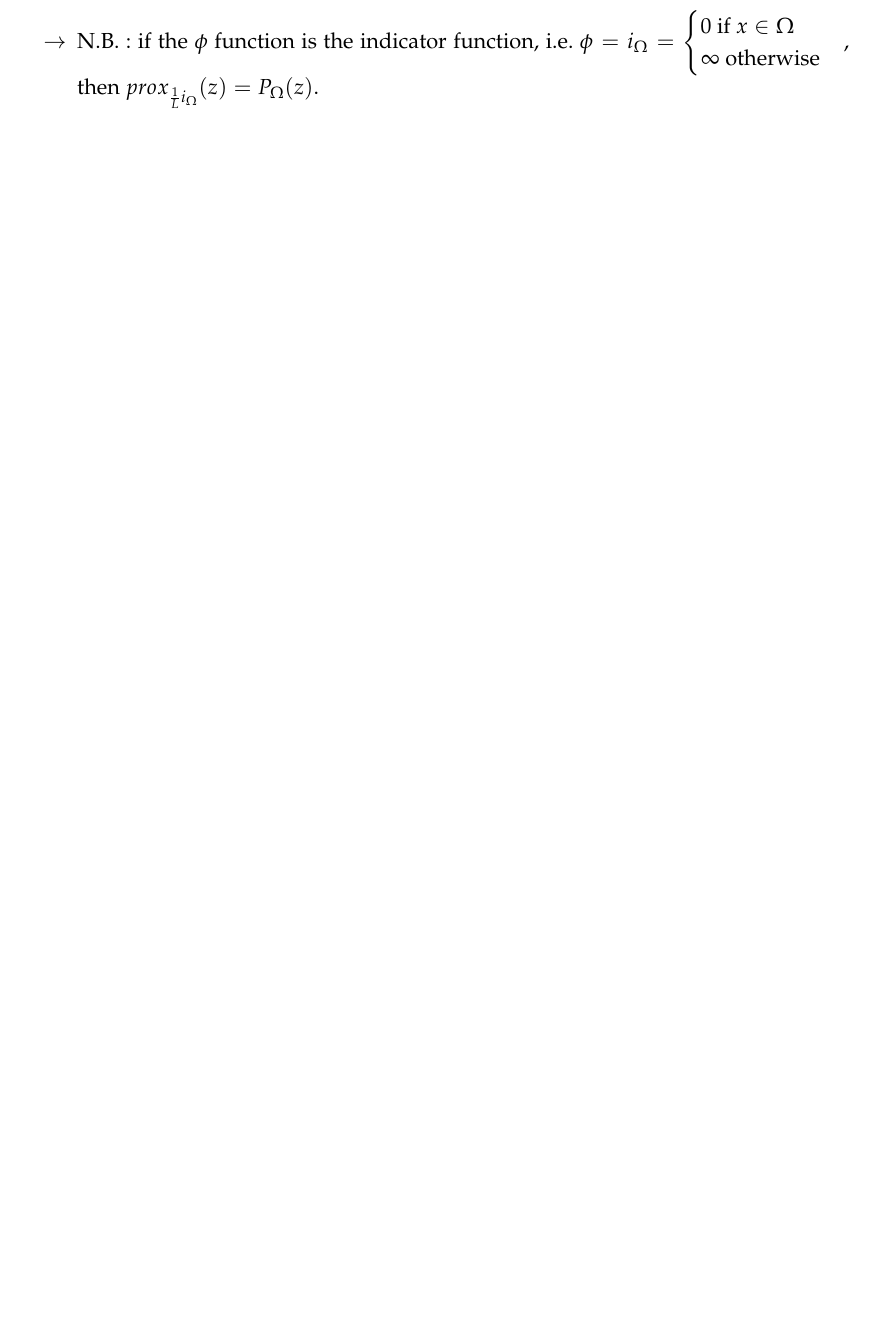
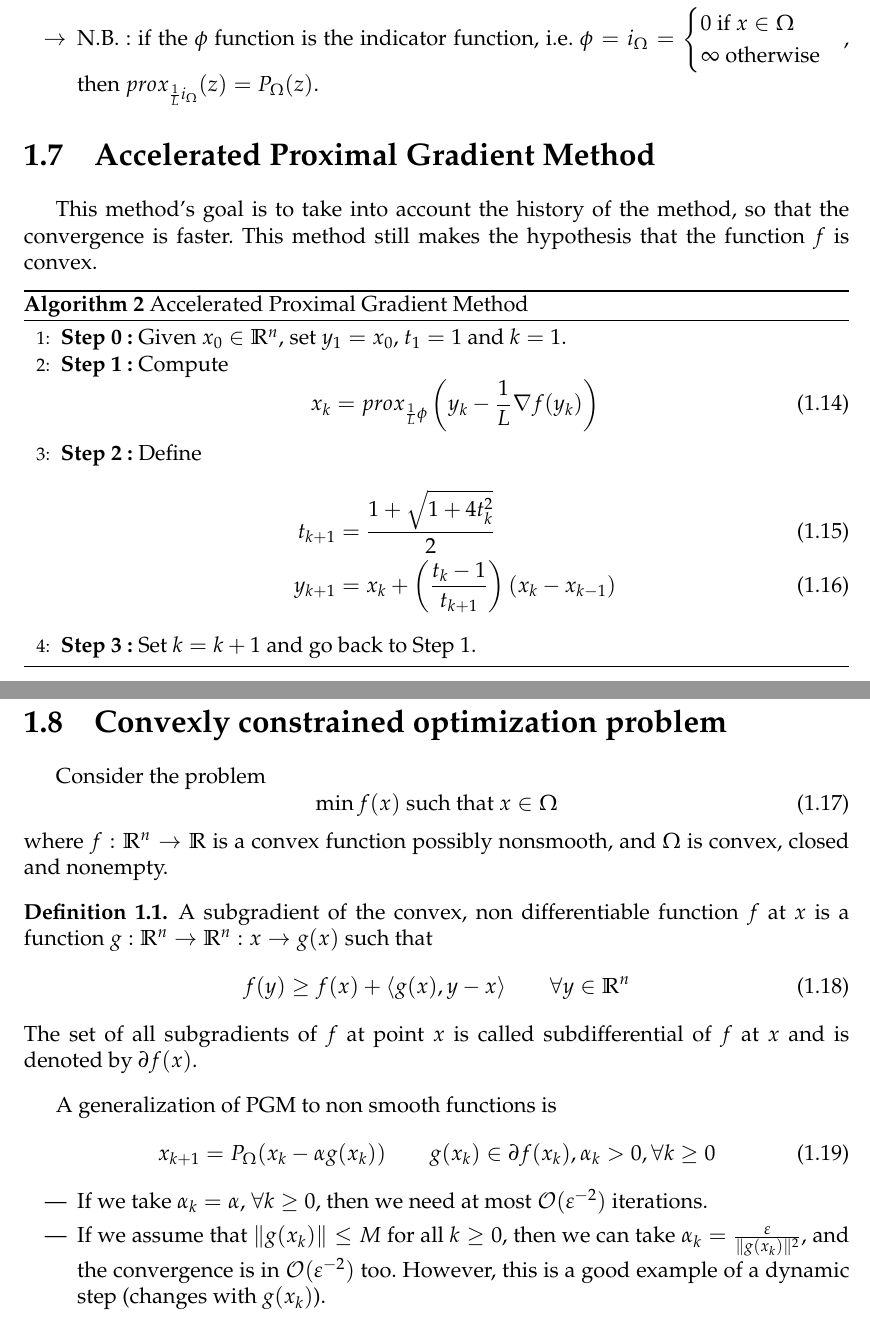
Before and after one commit to SimonDesmidt/Syntheses, a LaTeX thesis (LINMA2471/LINMA2471.tex): part of page 6 of 6 before the commit and two parts of pages 6 and 7 of 7 after it, the two joined at a grey line, cut so that both start at the same text, the shorter picture padded with empty space. Compiled offline with pdfLaTeX.

Commit message:
LINMA2471 - CM5 vite fait

```diff
--- a/LINMA2471/LINMA2471.tex
+++ b/LINMA2471/LINMA2471.tex
@@ -27,12 +27,14 @@
 \usepackage[bottom]{footmisc}
 \usepackage{pdfpages}
 \usepackage{tabularx}
+\usepackage{amsthm}
 \usepackage[skins]{tcolorbox}
 \titleformat{\chapter}[display]
   {\normalfont\bfseries}{}{0pt}{\Huge}
 \usepackage{hyperref}
 \newcommand{\hsp}{\hspace{20pt}}
 \newcommand{\HRule}{\rule{\linewidth}{0.5mm}}
+\newcommand{\R}{\mathbb{R}}
 \newcommand\independent{\protect\mathpalette{\protect\independenT}{\perp}}
 \def\independenT#1#2{\mathrel{\rlap{$#1#2$}\mkern2mu{#1#2}}}
 
@@ -57,7 +59,13 @@
     \end{align}
 \end{tcolorbox}
 }
-
+\theoremstyle{definition}
+\newtheorem{thm}{Theorem}[chapter]
+\newtheorem{definition}[thm]{Definition}
+\newtheorem{exmp}[thm]{Example}
+\newtheorem{lem}[thm]{Lemma}
+\newtheorem{prop}[thm]{Property}
+\newtheorem{crl}[thm]{Corollary}
 \begin{document}
 
 
@@ -241,4 +210,44 @@ Then, we can write
         0 \text{ if } x\in \Omega\\ \infty \text{ otherwise}
     \end{cases}\), then \(prox_{\frac{1}{L}i_\Omega}(z) = P_\Omega(z)\).
 \end{itemize}
+\section{Accelerated Proximal Gradient Method}
+This method's goal is to take into account the history of the method, so that the convergence is faster. This method still makes the hypothesis that the function \(f\) is convex.
+\begin{algorithm}[H]\label{algo:Acc_prox}
+    \caption{Accelerated Proximal Gradient Method}
+    \begin{algorithmic}[1]
+    \State \textbf{Step 0:} Given $x_0 \in \mathbb{R}^n$, set \(y_1=x_0\), \(t_1=1\) and $k=1$.
+    \State \textbf{Step 1:} Compute
+    \begin{equation}
+        x_k = prox_{\frac{1}{L}\phi}\left(y_k-\frac{1}{L}\nabla f(y_k)\right)
+    \end{equation}
+    \State \textbf{Step 2:} Define
+    \begin{align}
+        t_{k+1} &= \frac{1+\sqrt{1+4t_k^2}}{2}\\
+        y_{k+1} &= x_k + \left(\frac{t_k-1}{t_{k+1}}\right)(x_k-x_{k-1})
+    \end{align}
+    \State \textbf{Step 3:} Set \(k=k+1\) and go back to Step 1.
+    \end{algorithmic}
+\end{algorithm}
+This method takes at most \(\mathcal{O}(\varepsilon^{-1/2})\) iterations to generate \(x_k\) such that \(f(x_k)-f(x^*)\le \varepsilon\).
+\section{Convexly constrained optimization problem}
+Consider the problem
+\begin{equation}
+    \min f(x) \text{   such that   }x\in \Omega
+\end{equation}
+where \(f:\R^n\rightarrow \R\) is a convex function possibly nonsmooth, and \(\Omega\) is convex, closed and nonempty.
+\begin{definition}
+    A subgradient of the convex, non differentiable function \(f\) at \(x\) is a function \(g:\R^n\rightarrow \R^n :x\rightarrow g(x)\) such that
+    \begin{equation}
+        f(y) \ge f(x)+\langle g(x),y-x\rangle \qquad \forall y\in \R^n
+    \end{equation}
+    The set of all subgradients of \(f\) at point \(x\) is called subdifferential of \(f\) at \(x\) and is denoted by \(\partial f(x)\).
+\end{definition}
+A generalization of PGM to non smooth functions is
+\begin{equation}
+    x_{k+1} = P_\Omega (x_k-\alpha g(x_k)) \qquad g(x_k)\in \partial f(x_k),\alpha_k>0,\forall k\ge 0
+\end{equation}
+\begin{itemize}
+    \item If we take \(\alpha_k=\alpha \), \(\forall k\ge 0\), then we need at most \(\mathcal{O}(\varepsilon^{-2})\) iterations.
+    \item If we assume that \(\lVert g(x_k)\rVert \le M\) for all \(k\ge 0\), then we can take \(\alpha_k = \frac{\varepsilon}{\lVert g(x_k)\rVert^2}\), and the convergence is in \(\mathcal{O}(\varepsilon^{-2})\) too. However, this is a good example of a dynamic step (changes with \(g(x_k)\)).
+\end{itemize}
 \end{document}
```
Also changed, not shown: LINMA2471/LINMA2471.pdf, LINMA2471/LINMA2471.tex (39 more changed lines).
